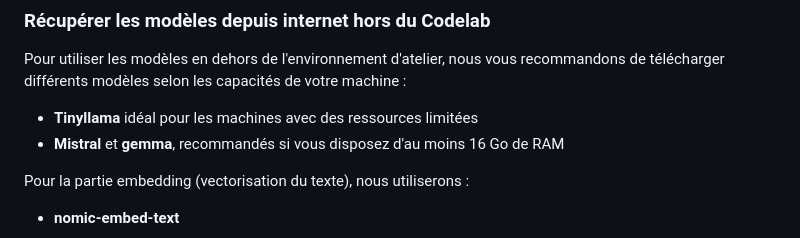
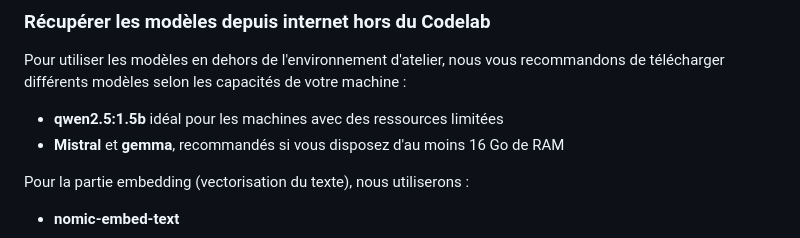
Before and after one commit to pi-2r/devoxxfr2025-tock-studio-IA-Gen, a Markdown page: step_3.md, the part around the change. GitHub-like rendering.

```diff
--- a/step_3.md
+++ b/step_3.md
@@ -145,7 +145,7 @@ ollama list # Devrait vous afficher les modèles
 Pour utiliser les modèles en dehors de l'environnement d'atelier, nous vous recommandons de télécharger différents
 modèles selon les capacités de votre machine :
 
-- **Tinyllama** idéal pour les machines avec des ressources limitées
+- **qwen2.5:1.5b** idéal pour les machines avec des ressources limitées
 - **Mistral** et **gemma**, recommandés si vous disposez d'au moins 16 Go de RAM
 
 Pour la partie embedding (vectorisation du texte), nous utiliserons :
```
Also changed, not shown: step_7.md (+49 -0 lines).
